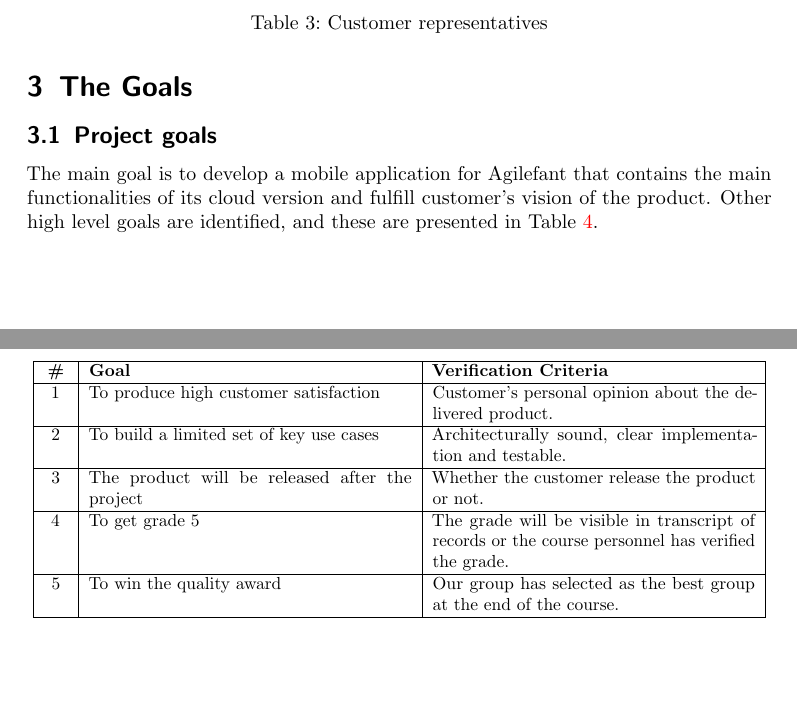
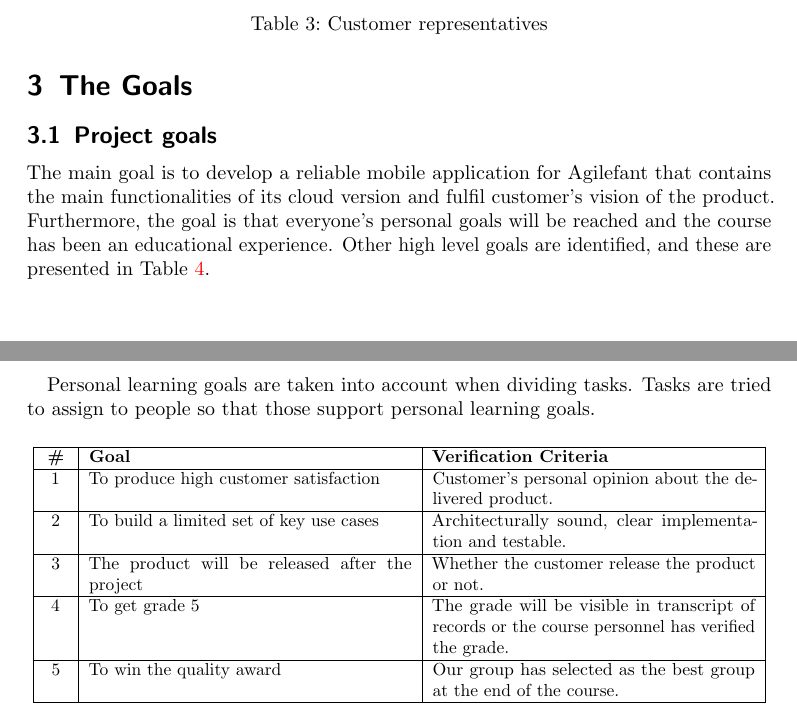
Before and after one commit to phyper/mobilefant-documentation, a LaTeX document (project plan/plan_template.tex, which reads project plan/projectplan.tex): two parts of pages 5 and 6 of 14 before the commit and two parts of pages 5 and 6 of 15 after it, joined at a grey line, cut so that both start at the same text, the shorter picture padded with empty space. Compiled offline with pdfLaTeX.

Commit message:
Edited: stakeholders, and goals

```diff
--- a/project plan/projectplan.tex
+++ b/project plan/projectplan.tex
@@ -130,10 +134,14 @@ Tech. Lead & Santeri Korri & santeri\#agilefant.org\\
 \section{The Goals}
 \subsection{Project goals}
 
-The main goal is to develop a mobile application for Agilefant that contains
-the main functionalities of its cloud version and fulfill customer's vision of
-the product. Other high level goals are identified, and these are presented in
-Table~\ref{table:Projectgoals}.
+The main goal is to develop a reliable mobile application for Agilefant that contains
+the main functionalities of its cloud version and fulfil customer's vision of
+the product. Furthermore, the goal is that everyone's personal goals will be reached and the
+course has been an educational experience. Other high level goals are identified, and these
+are presented in Table~\ref{table:Projectgoals}.
+
+Personal learning goals are taken into account when dividing tasks. Tasks are tried to assign
+to people so that those support personal learning goals.
 
 \begin{table}[H]
 \center
```
Also changed, not shown: project plan/plan_template.pdf, project plan/projectplan.tex (6 more changed lines).
